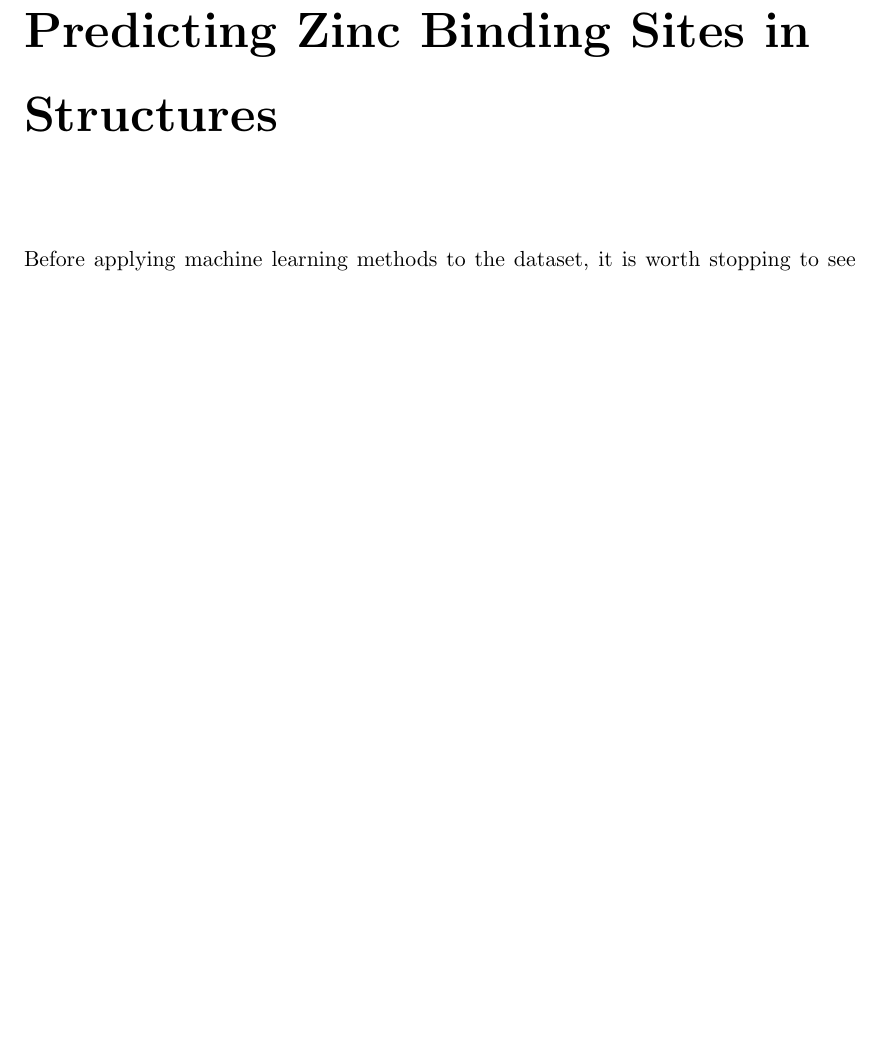
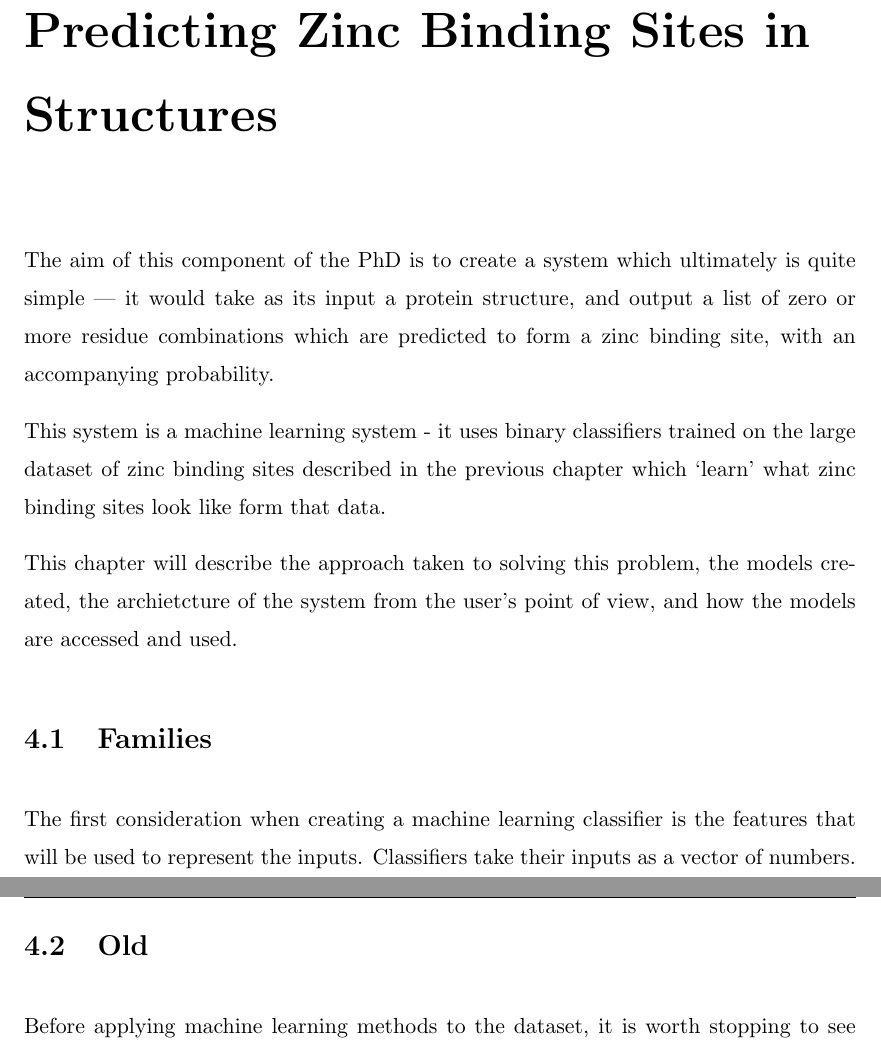
Before and after one commit to samirelanduk/PhD-Thesis, a LaTeX thesis (Thesis.tex, which reads Chapter_4.tex): part of page 51 of 72 before the commit and two parts of pages 51 and 52 of 72 after it, the two joined at a grey line, cut so that both start at the same text, the shorter picture padded with empty space. Compiled offline with pdfLaTeX.

Commit message:
Restart chapter 4

```diff
--- a/Chapter_4.tex
+++ b/Chapter_4.tex
@@ -25,6 +25,20 @@
 \label{Chapter4}
 \lhead{Chapter 4. \emph{Predicting Zinc Binding Sites in Structures}} % Write in your own chapter title to set the page header
 
+The aim of this component of the PhD is to create a system which ultimately is quite simple --- it would take as its input a protein structure, and output a list of zero or more residue combinations which are predicted to form a zinc binding site, with an accompanying probability.
+
+This system is a machine learning system - it uses binary classifiers trained on the large dataset of zinc binding sites described in the previous chapter which `learn' what zinc binding sites look like form that data.
+
+This chapter will describe the approach taken to solving this problem, the models created, the archietcture of the system from the user's point of view, and how the models are accessed and used.
+
+\section{Families}
+
+The first consideration when creating a machine learning classifier is the features that will be used to represent the inputs. Classifiers take their inputs as a vector of numbers.
+
+
+\section{Old}
+
+
 Before applying machine learning methods to the dataset, it is worth stopping to see if there are any straightforward identifiable geometric patterns that occur in the zinc binding stuctures gathered, which might be used as templates to search in unknown structures.
 
 There is a wide variety of different binding modes and residue composition, as has been shown, so it is not at first apparent that there should be any usable geometric templates that can be extracted from these. However ZincBind divides the binding sites among families, each with their own residue makeup, and it seems much more plausible that there may be consistent within families. That is, while there may not be a single `zinc binding pattern', there may be a `H3' pattern for example, or a `C2H2' pattern.
```
Also changed, not shown: Chapter_4.tex (4 more changed lines).
